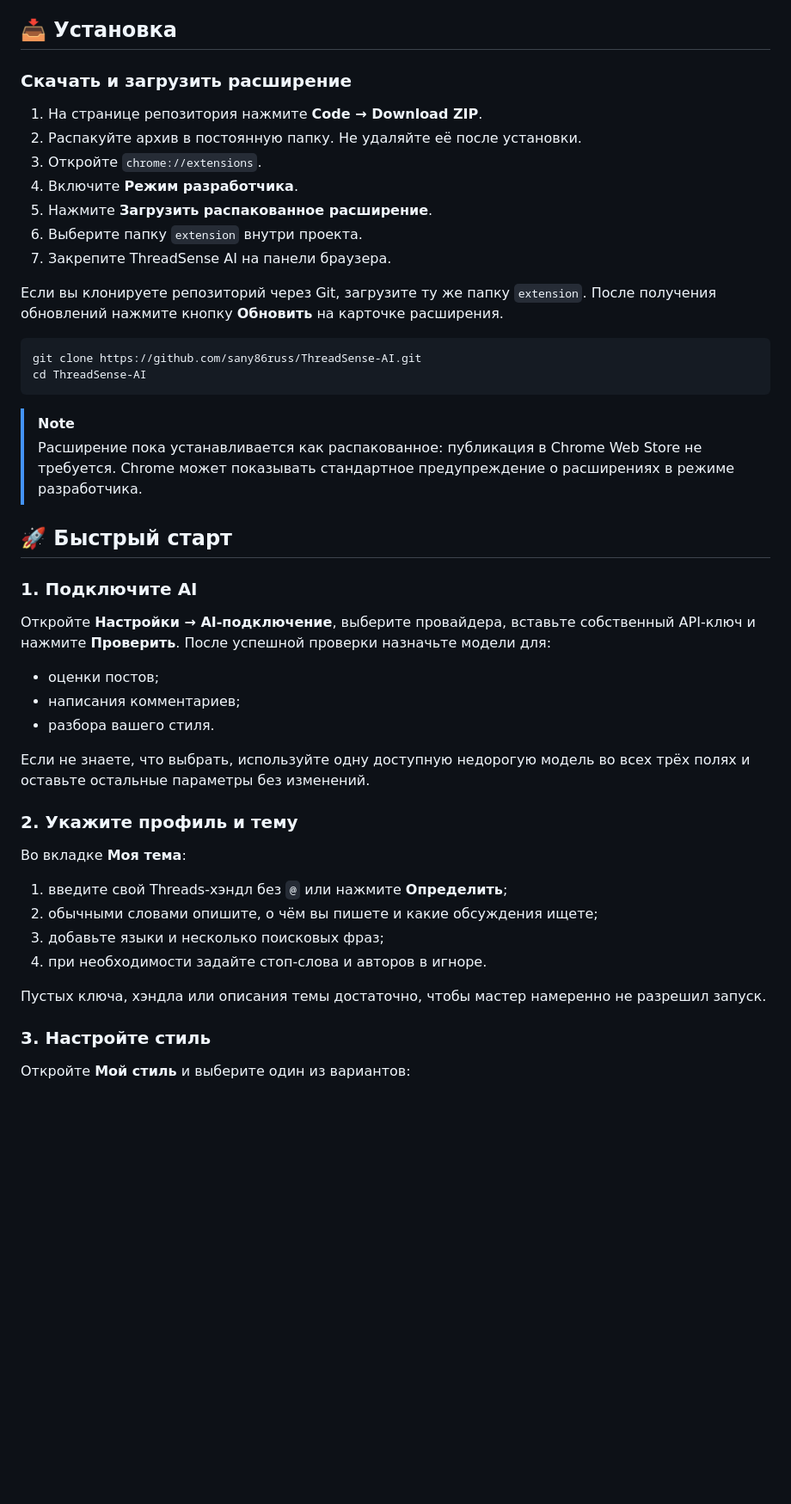
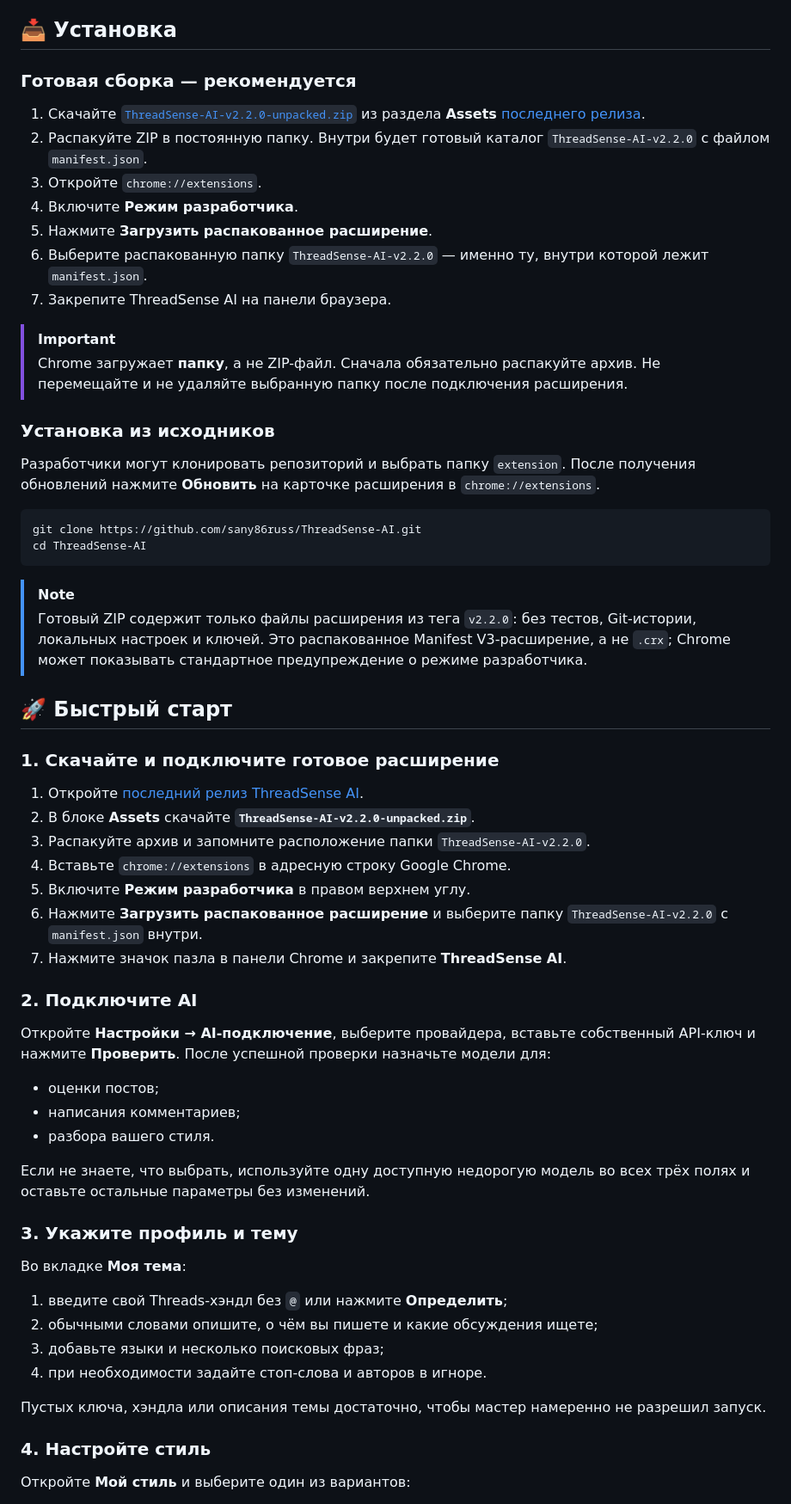
Before and after one commit to Bayboll90/ThreadSense-AI, a Markdown page: README.md, the part around one of its changes. Shown at 86% size. Rendered like a GitHub page; blank space fills up the shorter version.

Commit message:
Document ready-to-use Chrome extension package

````diff
--- a/README.md
+++ b/README.md
@@ -103,17 +103,22 @@ Popup предназначен для ежедневной работы: зап
 
 ## 📥 Установка
 
-### Скачать и загрузить расширение
+### Готовая сборка — рекомендуется
 
-1. На странице репозитория нажмите **Code → Download ZIP**.
-2. Распакуйте архив в постоянную папку. Не удаляйте её после установки.
+1. Скачайте [`ThreadSense-AI-v2.2.0-unpacked.zip`](https://github.com/sany86russ/ThreadSense-AI/releases/download/v2.2.0/ThreadSense-AI-v2.2.0-unpacked.zip) из раздела **Assets** [последнего релиза](https://github.com/sany86russ/ThreadSense-AI/releases/latest).
+2. Распакуйте ZIP в постоянную папку. Внутри будет готовый каталог `ThreadSense-AI-v2.2.0` с файлом `manifest.json`.
 3. Откройте `chrome://extensions`.
 4. Включите **Режим разработчика**.
 5. Нажмите **Загрузить распакованное расширение**.
-6. Выберите папку `extension` внутри проекта.
+6. Выберите распакованную папку `ThreadSense-AI-v2.2.0` — именно ту, внутри которой лежит `manifest.json`.
 7. Закрепите ThreadSense AI на панели браузера.
 
-Если вы клонируете репозиторий через Git, загрузите ту же папку `extension`. После получения обновлений нажмите кнопку **Обновить** на карточке расширения.
+> [!IMPORTANT]
+> Chrome загружает **папку**, а не ZIP-файл. Сначала обязательно распакуйте архив. Не перемещайте и не удаляйте выбранную папку после подключения расширения.
+
+### Установка из исходников
+
+Разработчики могут клонировать репозиторий и выбрать папку `extension`. После получения обновлений нажмите **Обновить** на карточке расширения в `chrome://extensions`.
 
 ```powershell
 git clone https://github.com/sany86russ/ThreadSense-AI.git
@@ -121,11 +126,21 @@ cd ThreadSense-AI
 ```
 
 > [!NOTE]
-> Расширение пока устанавливается как распакованное: публикация в Chrome Web Store не требуется. Chrome может показывать стандартное предупреждение о расширениях в режиме разработчика.
+> Готовый ZIP содержит только файлы расширения из тега `v2.2.0`: без тестов, Git-истории, локальных настроек и ключей. Это распакованное Manifest V3-расширение, а не `.crx`; Chrome может показывать стандартное предупреждение о режиме разработчика.
 
 ## 🚀 Быстрый старт
 
-### 1. Подключите AI
+### 1. Скачайте и подключите готовое расширение
+
+1. Откройте [последний релиз ThreadSense AI](https://github.com/sany86russ/ThreadSense-AI/releases/latest).
+2. В блоке **Assets** скачайте **`ThreadSense-AI-v2.2.0-unpacked.zip`**.
+3. Распакуйте архив и запомните расположение папки `ThreadSense-AI-v2.2.0`.
+4. Вставьте `chrome://extensions` в адресную строку Google Chrome.
+5. Включите **Режим разработчика** в правом верхнем углу.
+6. Нажмите **Загрузить распакованное расширение** и выберите папку `ThreadSense-AI-v2.2.0` с `manifest.json` внутри.
+7. Нажмите значок пазла в панели Chrome и закрепите **ThreadSense AI**.
+
+### 2. Подключите AI
 
 Откройте **Настройки → AI-подключение**, выберите провайдера, вставьте собственный API-ключ и нажмите **Проверить**. После успешной проверки назначьте модели для:
 
@@ -135,7 +150,7 @@ cd ThreadSense-AI
 
 Если не знаете, что выбрать, используйте одну доступную недорогую модель во всех трёх полях и оставьте остальные параметры без изменений.
 
-### 2. Укажите профиль и тему
+### 3. Укажите профиль и тему
 
 Во вкладке **Моя тема**:
 
@@ -146,7 +161,7 @@ cd ThreadSense-AI
 
 Пустых ключа, хэндла или описания темы достаточно, чтобы мастер намеренно не разрешил запуск.
 
-### 3. Настройте стиль
+### 4. Настройте стиль
 
 Откройте **Мой стиль** и выберите один из вариантов:
 
````
Also changed, not shown: other parts of README.md (+1 -1 lines), README.en.md (+25 -10 lines).
